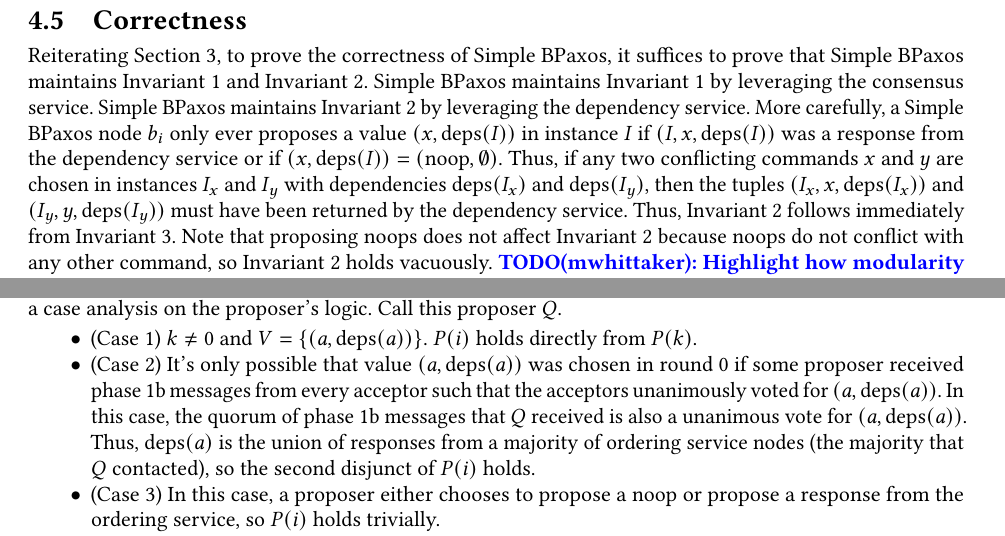
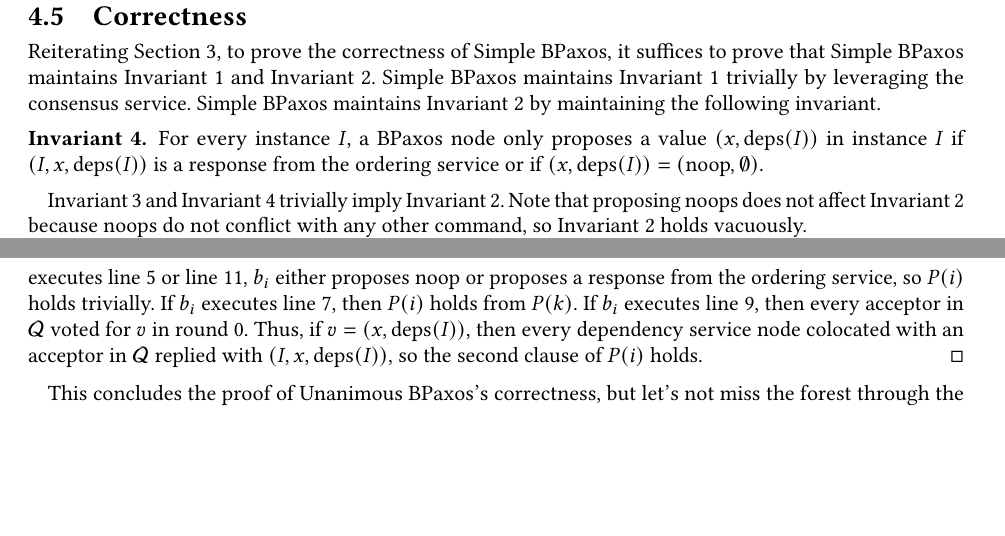
Before and after one commit to mwhittaker/bipartisan_paxos, a LaTeX paper (paper/bipartisan_paxos.tex, which reads paper/pervasives.sty, paper/sections/simple_bpaxos.tex, paper/sections/unanimous_bpaxos.tex): two parts of pages 6 and 8 of 8, joined at a grey line, cut so that both start at the same text, the shorter picture padded with empty space. Compiled offline with pdfLaTeX.

Commit message:
Revisions and Unanimous BPaxos.

```diff
--- a/paper/bipartisan_paxos.tex
+++ b/paper/bipartisan_paxos.tex
@@ -7,6 +7,7 @@
 \usepackage{algorithmicx}
 \usepackage{algorithm}
 \usepackage{algpseudocode}
+\usepackage{amsthm}
 \usepackage{bpaxos}
 \usepackage{pervasives}
 \usepackage{subcaption}
--- a/paper/pervasives.sty
+++ b/paper/pervasives.sty
@@ -6,11 +6,6 @@
 \usepackage{mathtools}
 \usepackage{tikz}
 \usepackage{xcolor}
-
-% https://tex.stackexchange.com/a/43837
-\let\proof\relax
-\let\endproof\relax
-\usepackage{amsthm}
 
 % A pretty color palette taken from https://flatuicolors.com/palette/defo. To
 % see a preview of the different colors, use the \showcolors command below.
--- a/paper/sections/simple_bpaxos.tex
+++ b/paper/sections/simple_bpaxos.tex
@@ -122,18 +122,20 @@ Reiterating \secref{BipartisanPaxos}, to prove the correctness of Simple
 BPaxos, it suffices to prove that Simple BPaxos maintains
 \invref{ConsensusInvariant} and \invref{ConflictInvariant}.
 %
-Simple BPaxos maintains \invref{ConsensusInvariant} by leveraging the consensus
-service. Simple BPaxos maintains \invref{ConflictInvariant} by leveraging the
-dependency service. More carefully, a Simple BPaxos node $b_i$ only ever
-proposes a value $(x, \deps{I})$ in instance $I$ if $(I, x, \deps{I})$ was a
-response from the dependency service or if $(x, \deps{I}) = (\noop,
-\emptyset)$. Thus, if any two conflicting commands $x$ and $y$ are chosen in
-instances $I_x$ and $I_y$ with dependencies $\deps{I_x}$ and $\deps{I_y}$, then
-the tuples $(I_x, x, \deps{I_x})$ and $(I_y, y, \deps{I_y})$ must have been
-returned by the dependency service. Thus, \invref{ConflictInvariant} follows
-immediately from \invref{DependencyService}. Note that proposing $\noop{}$s
-does not affect \invref{ConflictInvariant} because $\noop$s do not conflict
-with any other command, so \invref{ConflictInvariant} holds vacuously.
+Simple BPaxos maintains \invref{ConsensusInvariant} trivially by leveraging the
+consensus service. Simple BPaxos maintains \invref{ConflictInvariant} by
+maintaining the following invariant.
+
+\begin{invariant}\invlabel{SimpleBpaxosInvariant}
+  For every instance $I$, a BPaxos node only proposes a value $(x, \deps{I})$
+  in instance $I$ if $(I, x, \deps{I})$ is a response from the ordering service
+  or if $(x, \deps{I}) = (\noop, \emptyset)$.
+\end{invariant}
+
+\invref{DependencyService} and \invref{SimpleBpaxosInvariant} trivially imply
+\invref{ConflictInvariant}. Note that proposing $\noop{}$s does not affect
+\invref{ConflictInvariant} because $\noop$s do not conflict with any other
+command, so \invref{ConflictInvariant} holds vacuously.
+
 \TODO[mwhittaker]{Highlight how modularity helps make this proof simple.}
-
 \TODO[mwhittaker]{Mention that the protocol can be driven by clients.}
--- a/paper/sections/unanimous_bpaxos.tex
+++ b/paper/sections/unanimous_bpaxos.tex
@@ -16 +32,13 @@ only if $(I, x, \deps{I})$ is a response from the ordering service or if $(x,
+  If $b_i$ executes \lineref{FastPaxosTweakCase1Code} or
+  \lineref{FastPaxosTweakCase4Code}, $b_i$ either proposes $\noop$ or proposes
+  a response from the ordering service, so $P(i)$ holds trivially.
+  %
+  If $b_i$ executes \lineref{FastPaxosTweakCase2Code}, then $P(i)$ holds from
+  $P(k)$.
+  %
+  If $b_i$ executes \lineref{FastPaxosTweakCase3Code}, then every acceptor in
+  $\Quorum$ voted for $v$ in round $0$. Thus, if $v = (x, \deps{I})$, then
+  every dependency service node colocated with an acceptor in $\Quorum$ replied
+  with $(I, x, \deps{I})$, so the second clause of $P(i)$ holds.
+\end{proof}
 
@@ -33,21 +45,3 @@ We prove $P(i)$ by induction. $P(0)$ is trivial; the first disjunct is
-satisfied. For the general case, we perform a case analysis on the proposer's
-logic. Call this proposer $Q$.
-\begin{itemize}
-  \item (Case 1)
-    $k \neq 0$ and $V = \set{(a, \deps{a})}$. $P(i)$ holds directly from
-    $P(k)$.
-
-  \item (Case 2)
-    It's only possible that value $(a, \deps{a})$ was chosen in round $0$ if
-    some proposer received phase 1b messages from every acceptor such that the
-    acceptors unanimously voted for $(a, \deps{a})$.
-    %
-    In this case, the quorum of phase 1b messages that $Q$ received is also a
-    unanimous vote for $(a, \deps{a})$.  Thus, $\deps{a}$ is the union of
-    responses from a majority of ordering service nodes (the majority that $Q$
-    contacted), so the second disjunct of $P(i)$ holds.
-
-  \item (Case 3)
-    In this case, a proposer either chooses to propose a $\noop$ or propose a
-    response from the ordering service, so $P(i)$ holds trivially.
-\end{itemize}
+This concludes the proof of Unanimous BPaxos's correctness, but let's not miss
+the forest through the proof. Taking a step back, we see that increasing the
+fast quorum size from $\SuperQuorumSize$ to $2f + 1$ fixes the incorrectness of
```
Also changed, not shown: paper/sections/preliminaries.tex (+1 -1 lines), paper/sections/unanimous_bpaxos.tex (74 more changed lines).
